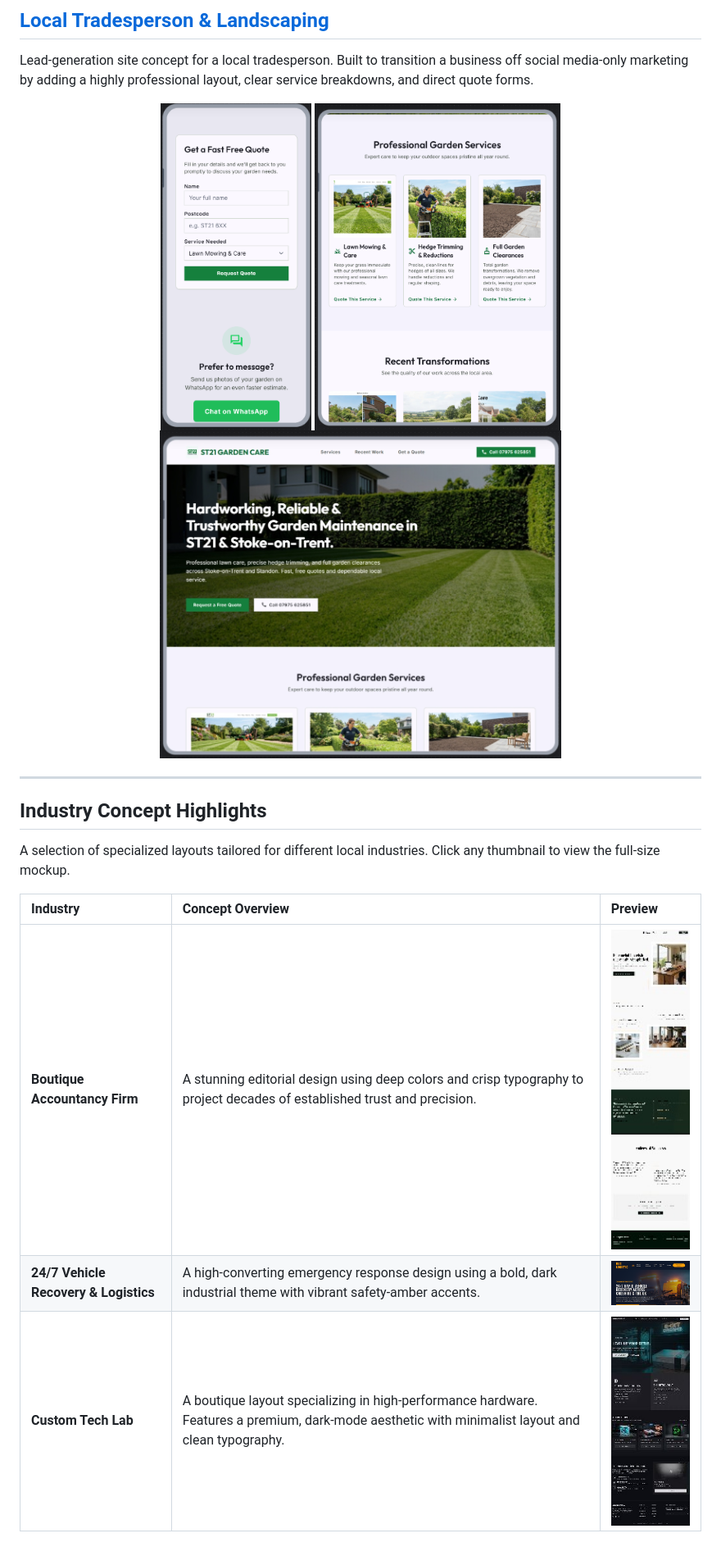
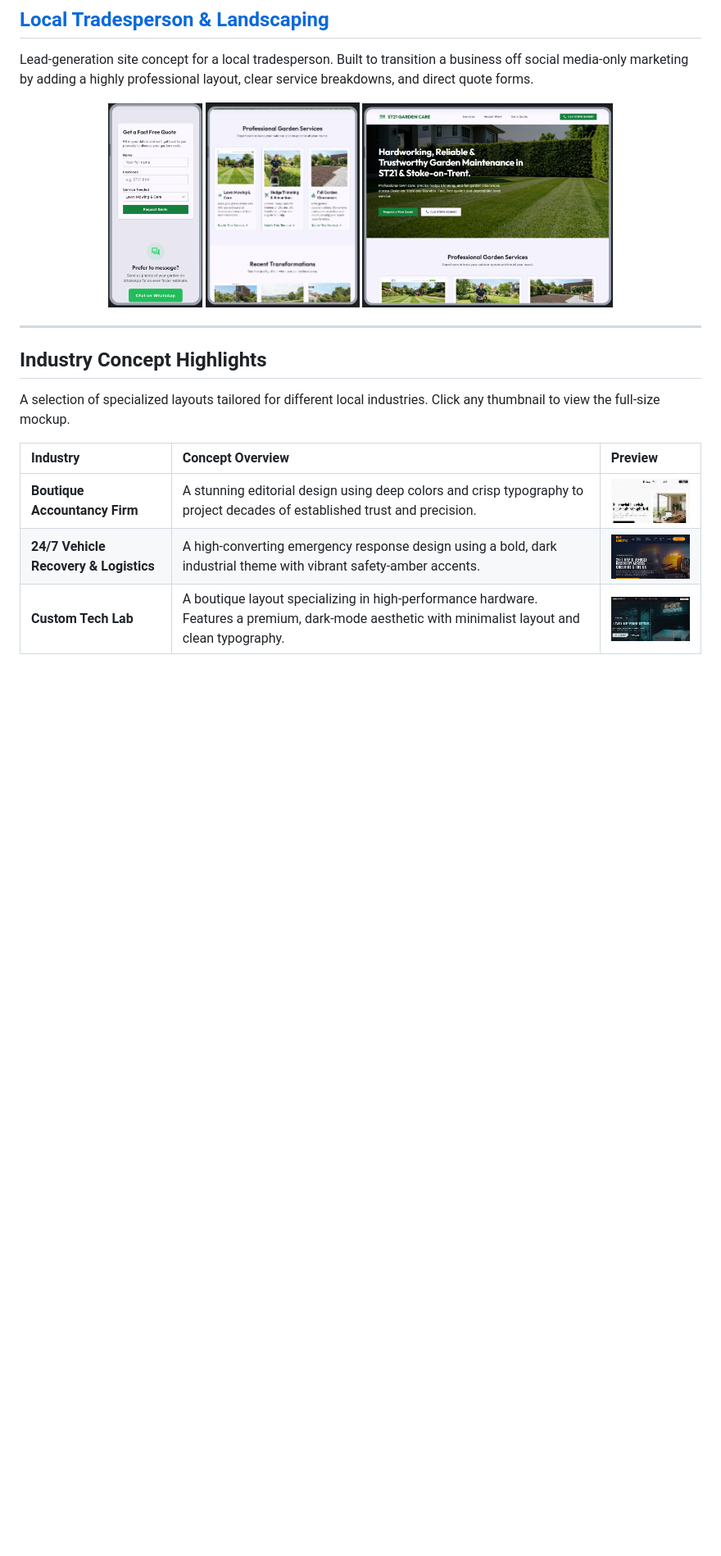
Before and after one commit to stokie2605/client-mockups, a Markdown page: README.md, the part around one of its changes. Shown at 82% size. Rendered like a GitHub page; pictures changed too: compilation/gaming.jpg, compilation/heritage.jpg; blank space fills up the shorter version.

Commit message:
Fix wrapping by reducing height and crop all table thumbnails

```diff
--- a/README.md
+++ b/README.md
@@ -41,9 +41,9 @@ Modernization concept for a local gastro pub. Replaces clunky PDF menus with res
 Lead-generation site concept for a local tradesperson. Built to transition a business off social media-only marketing by adding a highly professional layout, clear service breakdowns, and direct quote forms.
 
 <div align="center">
-  <a href="local-landscaping/3.png" target="_blank"><img src="local-landscaping/3.png" height="400" /></a>
-  <a href="local-landscaping/2.png" target="_blank"><img src="local-landscaping/2.png" height="400" /></a>
-  <a href="local-landscaping/1.jpg" target="_blank"><img src="local-landscaping/1.jpg" height="400" /></a>
+  <a href="local-landscaping/3.png" target="_blank"><img src="local-landscaping/3.png" height="250" /></a>
+  <a href="local-landscaping/2.png" target="_blank"><img src="local-landscaping/2.png" height="250" /></a>
+  <a href="local-landscaping/1.jpg" target="_blank"><img src="local-landscaping/1.jpg" height="250" /></a>
 </div>
 
 ---
```
Also changed, not shown: other parts of README.md (+9 -9 lines), 2 other files.
